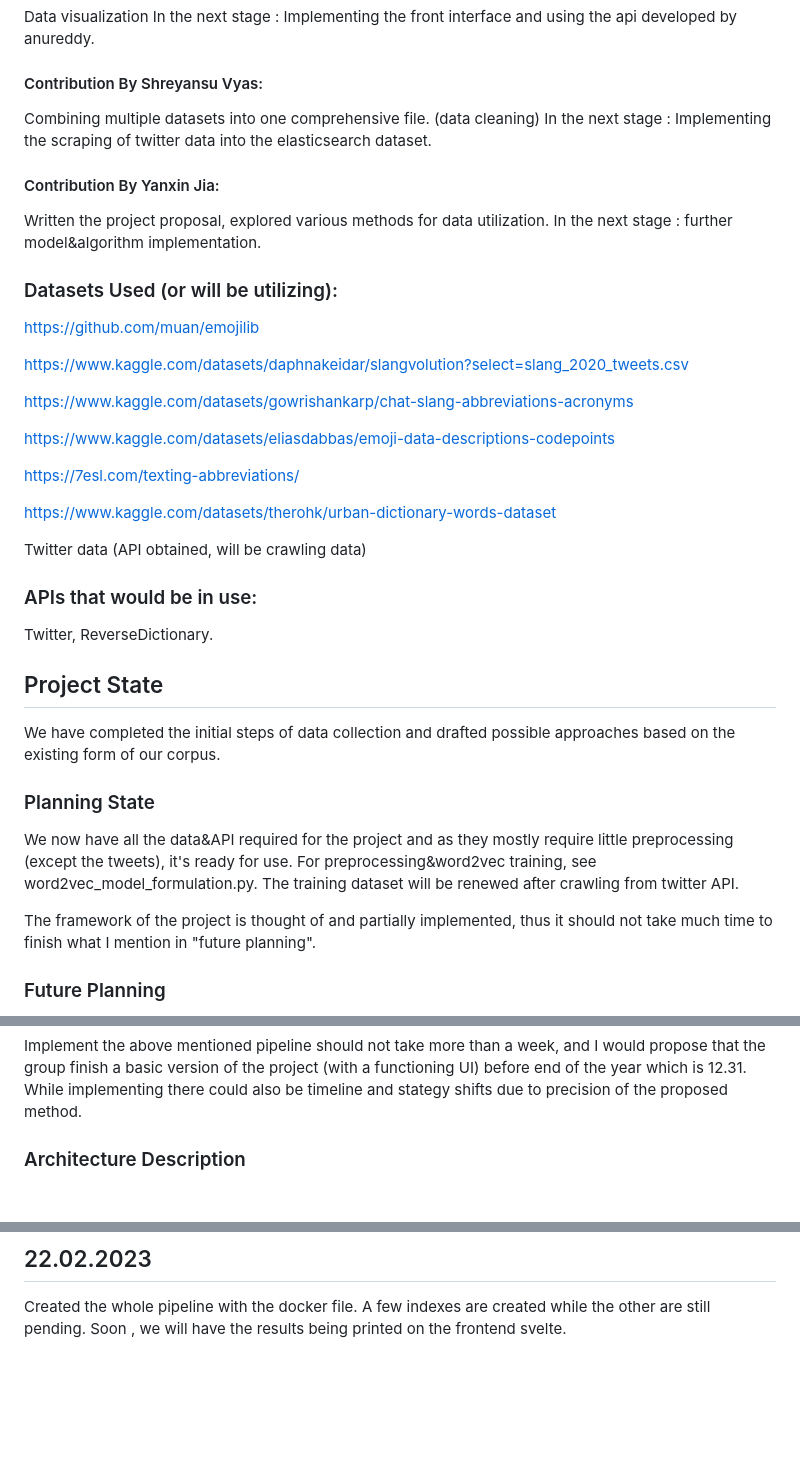
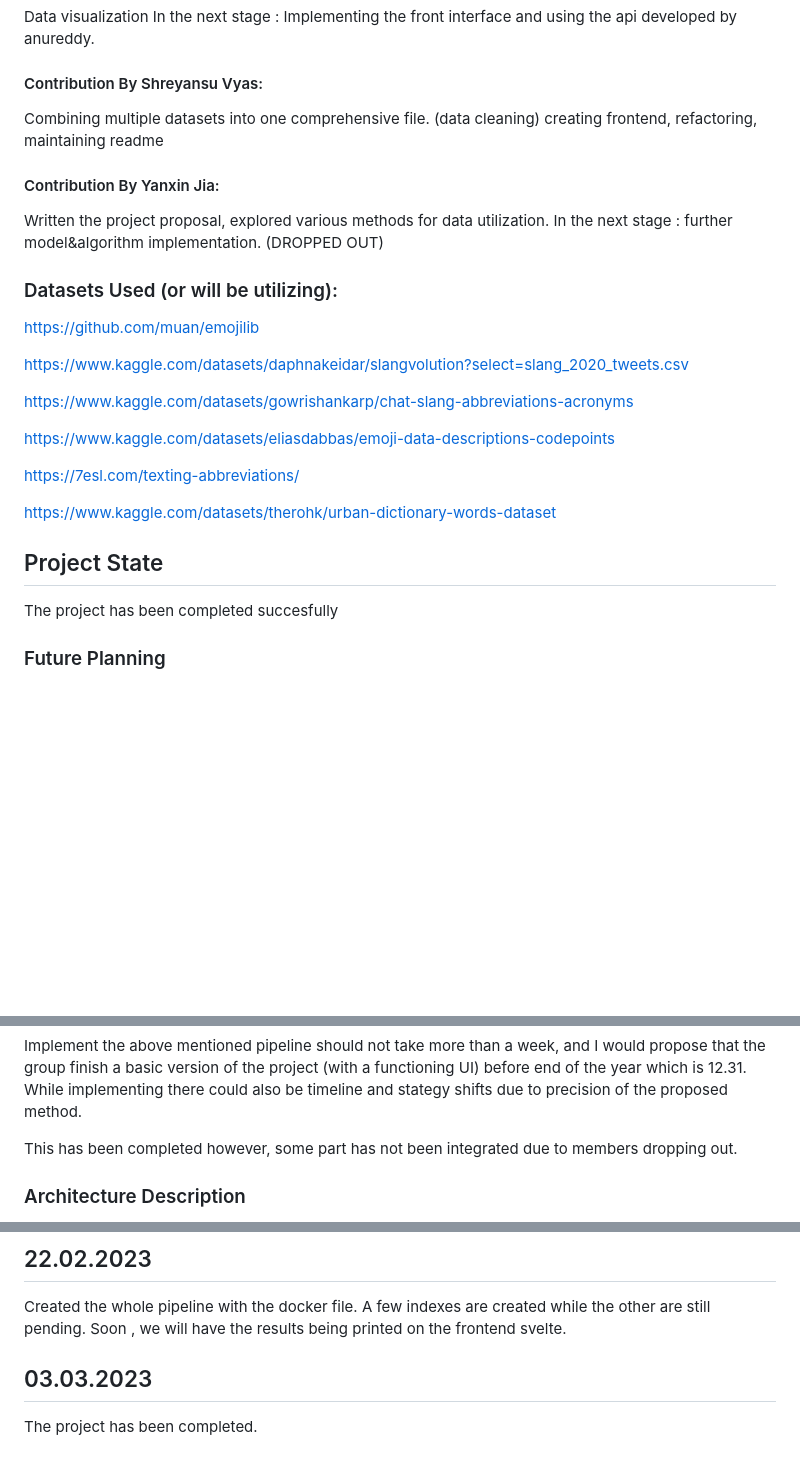
Before and after one commit to shreyanshu28/slang-translator, a Markdown page: README.md, 3 parts joined by grey strips. GitHub-like rendering; blank space fills up the shorter version.

Commit message:
Update README.md
Signed-off-by: Shreyanshu Vyas <37692298+shreyanshu28@users.noreply.github.com>

```diff
--- a/README.md
+++ b/README.md
@@ -42,12 +42,13 @@ In the next stage : Implementing the front interface and using the api developed
 #### Contribution By Shreyansu Vyas:
 
 Combining multiple datasets into one comprehensive file. (data cleaning)
-In the next stage : Implementing the scraping of twitter data into the elasticsearch dataset.
+creating frontend, refactoring, maintaining readme
+
 
 #### Contribution By Yanxin Jia:
 
 Written the project proposal, explored various methods for data utilization.
-In the next stage : further model&algorithm implementation.
+In the next stage : further model&algorithm implementation. (DROPPED OUT)
 
 ### Datasets Used (or will be utilizing):
 
@@ -63,21 +64,10 @@ https://7esl.com/texting-abbreviations/
 
 https://www.kaggle.com/datasets/therohk/urban-dictionary-words-dataset
 
-Twitter data (API obtained, will be crawling data)
-
-### APIs that would be in use:
-
-Twitter, ReverseDictionary.
 
 ## Project State
 
-We have completed the initial steps of data collection and drafted possible approaches based on the existing form of our corpus.
-
-### Planning State
-
-We now have all the data&API required for the project and as they mostly require little preprocessing (except the tweets), it's ready for use. For preprocessing&word2vec training, see word2vec_model_formulation.py. The training dataset will be renewed after crawling from twitter API.
-
-The framework of the project is thought of and partially implemented, thus it should not take much time to finish what I mention in "future planning".
+The project has been completed succesfully
 
 ### Future Planning
 
@@ -94,6 +84,8 @@ The other part of the datasets are mostly slang-related. We already have abbrevi
 Another major difference between informal&formal language is the grammar. There are large-scaled tools like grammarly for auto grammar correction. This would come into use if we are going to translate from informal text into formal ones, while parsing sentence structure according to grammar can also be applicable if we would want to for example remove the subject ("I am studying hard"->"am studying hard") to add some informal flavor when translating formal language into Internet language.
 
 Implement the above mentioned pipeline should not take more than a week, and I would propose that the group finish a basic version of the project (with a functioning UI) before end of the year which is 12.31. While implementing there could also be timeline and stategy shifts due to precision of the proposed method.
+
+This has been completed however, some part has not been integrated due to members dropping out.
 
 ### Architecture Description
 
@@ -194,3 +186,6 @@ The example shows the output that is shown after training.
 ## 22.02.2023
 Created the whole pipeline with the docker file. A few indexes are created while the other are still pending.
 Soon , we will have the results being printed on the frontend svelte.
+
+## 03.03.2023
+The project has been completed.
```
